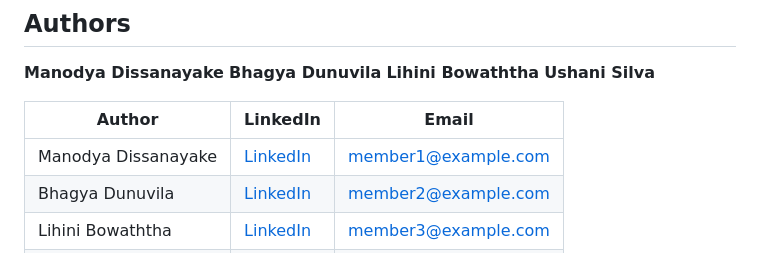
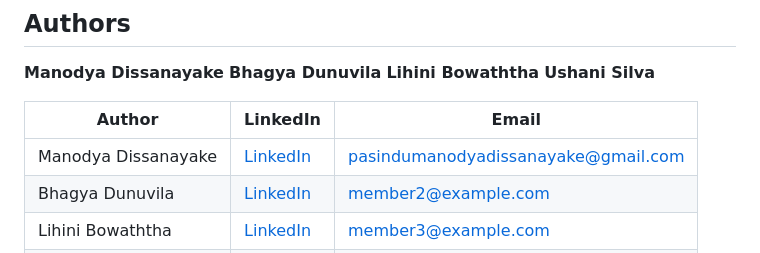
Before and after one commit to Man0dya/MotoFix, a Markdown page: README.md, the part around the change. GitHub-like rendering.

```diff
--- a/README.md
+++ b/README.md
@@ -104,7 +104,7 @@ MotoFix is a **comprehensive full-stack Java-based web application** designed to
 
 | Author           | LinkedIn                                  | Email                       |
 |------------------|--------------------------------------------|-----------------------------|
-| Manodya Dissanayake  | [LinkedIn](www.linkedin.com/in/manodya-dissanayake-34a861227) | member1@example.com         |
+| Manodya Dissanayake  | [LinkedIn](https://linkedin.com/in/manodya-dissanayake-34a861227) | pasindumanodyadissanayake@gmail.com         |
 | Bhagya Dunuvila  | [LinkedIn](https://linkedin.com/in/username2) | member2@example.com         |
 | Lihini Bowaththa  | [LinkedIn](https://linkedin.com/in/username3) | member3@example.com         |
 | Ushani Silva  | [LinkedIn](https://linkedin.com/in/username4) | member4@example.com         |
```
